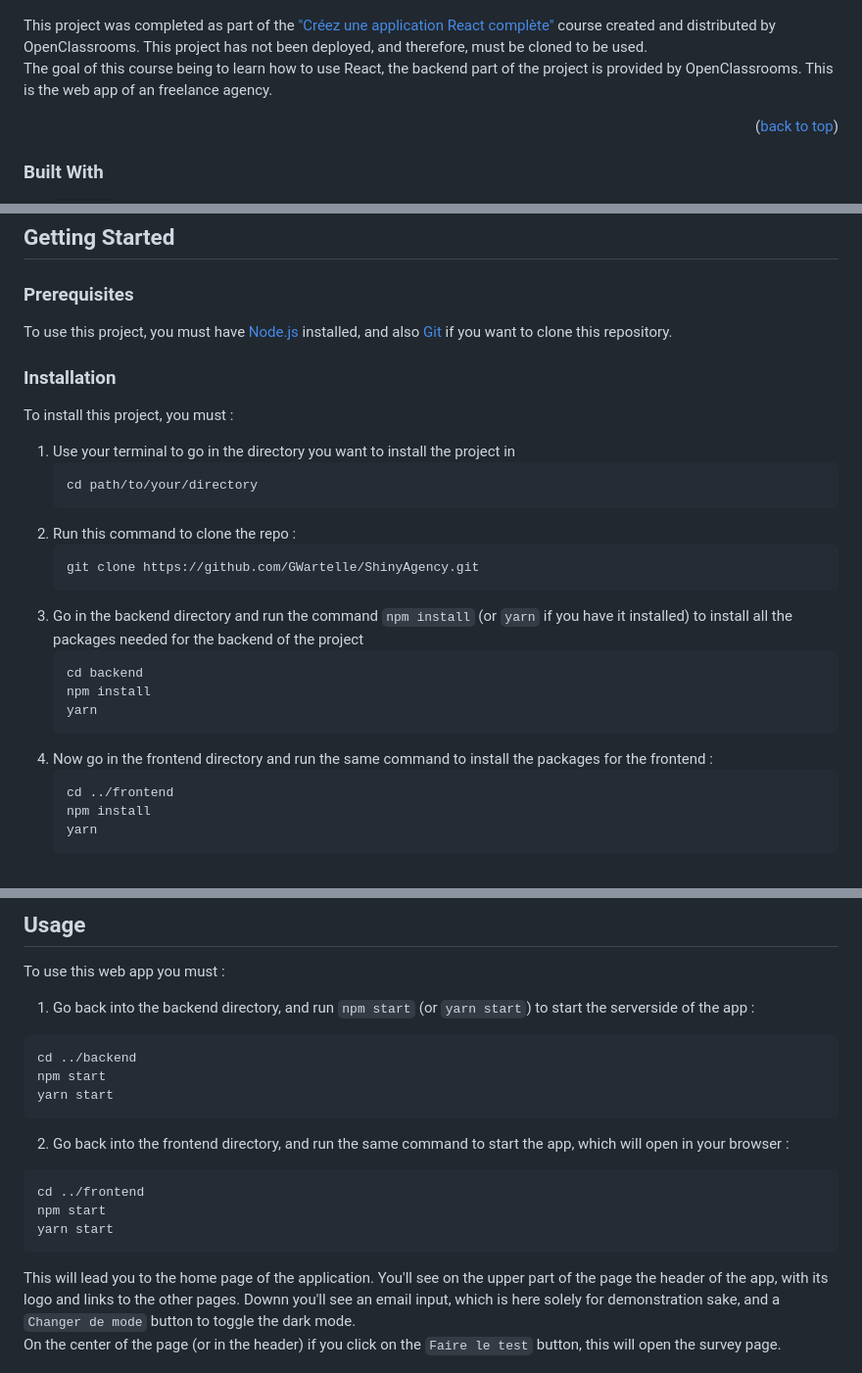
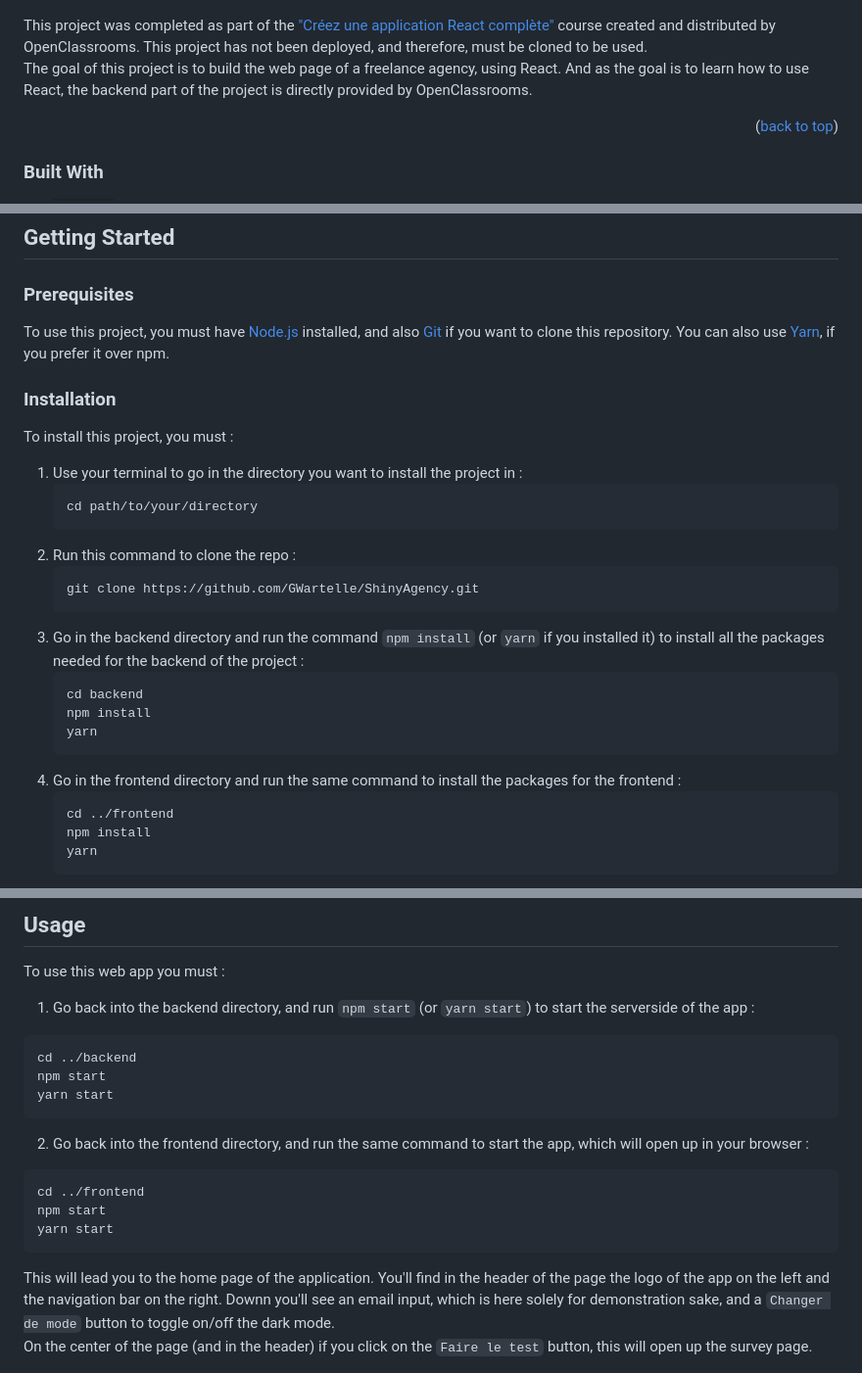
Before and after one commit to GWartelle/ShinyAgency, a Markdown page: README.md, 3 parts joined by grey strips. Shown at 98% size. GitHub-like rendering; badges without logos.

Commit message:
Mise à jour README.md

````diff
--- a/README.md
+++ b/README.md
@@ -58,8 +58,8 @@
 This project was completed as part of the <a href="https://openclassrooms.com/fr/courses/7150606-creez-une-application-react-complete">"Créez une application React complète"</a> course created and distributed by OpenClassrooms.
 This project has not been deployed, and therefore, must be cloned to be used.
 <br />
-The goal of this course being to learn how to use React, the backend part of the project is provided by OpenClassrooms.
-This is the web app of an freelance agency.
+The goal of this project is to build the web page of a freelance agency, using React.
+And as the goal is to learn how to use React, the backend part of the project is directly provided by OpenClassrooms.
 
 <p align="right">(<a href="#readme-top">back to top</a>)</p>
 
@@ -80,13 +80,13 @@ This is the web app of an freelance agency.
 
 ### Prerequisites
 
-To use this project, you must have <a href="https://nodejs.org/en">Node.js</a> installed, and also <a href="https://git-scm.com/downloads">Git</a> if you want to clone this repository.
+To use this project, you must have <a href="https://nodejs.org/en">Node.js</a> installed, and also <a href="https://git-scm.com/downloads">Git</a> if you want to clone this repository. You can also use <a href="https://yarnpkg.com/">Yarn</a>, if you prefer it over npm.
 
 ### Installation
 
 To install this project, you must :
 
-1. Use your terminal to go in the directory you want to install the project in
+1. Use your terminal to go in the directory you want to install the project in :
    ```sh
    cd path/to/your/directory
    ```
@@ -94,13 +94,13 @@ To install this project, you must :
    ```sh
    git clone https://github.com/GWartelle/ShinyAgency.git
    ```
-3. Go in the backend directory and run the command `npm install` (or `yarn` if you have it installed) to install all the packages needed for the backend of the project
+3. Go in the backend directory and run the command `npm install` (or `yarn` if you installed it) to install all the packages needed for the backend of the project :
    ```sh
    cd backend
    npm install
    yarn
    ```
-4. Now go in the frontend directory and run the same command to install the packages for the frontend :
+4. Go in the frontend directory and run the same command to install the packages for the frontend :
    ```sh
    cd ../frontend
    npm install
@@ -123,7 +123,7 @@ npm start
 yarn start
 ```
 
-2. Go back into the frontend directory, and run the same command to start the app, which will open in your browser :
+2. Go back into the frontend directory, and run the same command to start the app, which will open up in your browser :
 
 ```sh
 cd ../frontend
@@ -131,9 +131,9 @@ npm start
 yarn start
 ```
 
-This will lead you to the home page of the application. You'll see on the upper part of the page the header of the app, with its logo and links to the other pages. Downn you'll see an email input, which is here solely for demonstration sake, and a `Changer de mode` button to toggle the dark mode.
+This will lead you to the home page of the application. You'll find in the header of the page the logo of the app on the left and the navigation bar on the right. Downn you'll see an email input, which is here solely for demonstration sake, and a `Changer de mode` button to toggle on/off the dark mode.
 <br />
-On the center of the page (or in the header) if you click on the `Faire le test` button, this will open the survey page.
+On the center of the page (and in the header) if you click on the `Faire le test` button, this will open up the survey page.
 
 ![Shiny Survey Page Screenshot][survey-screenshot]
 
````
Also changed, not shown: other parts of README.md (+5 -3 lines).
